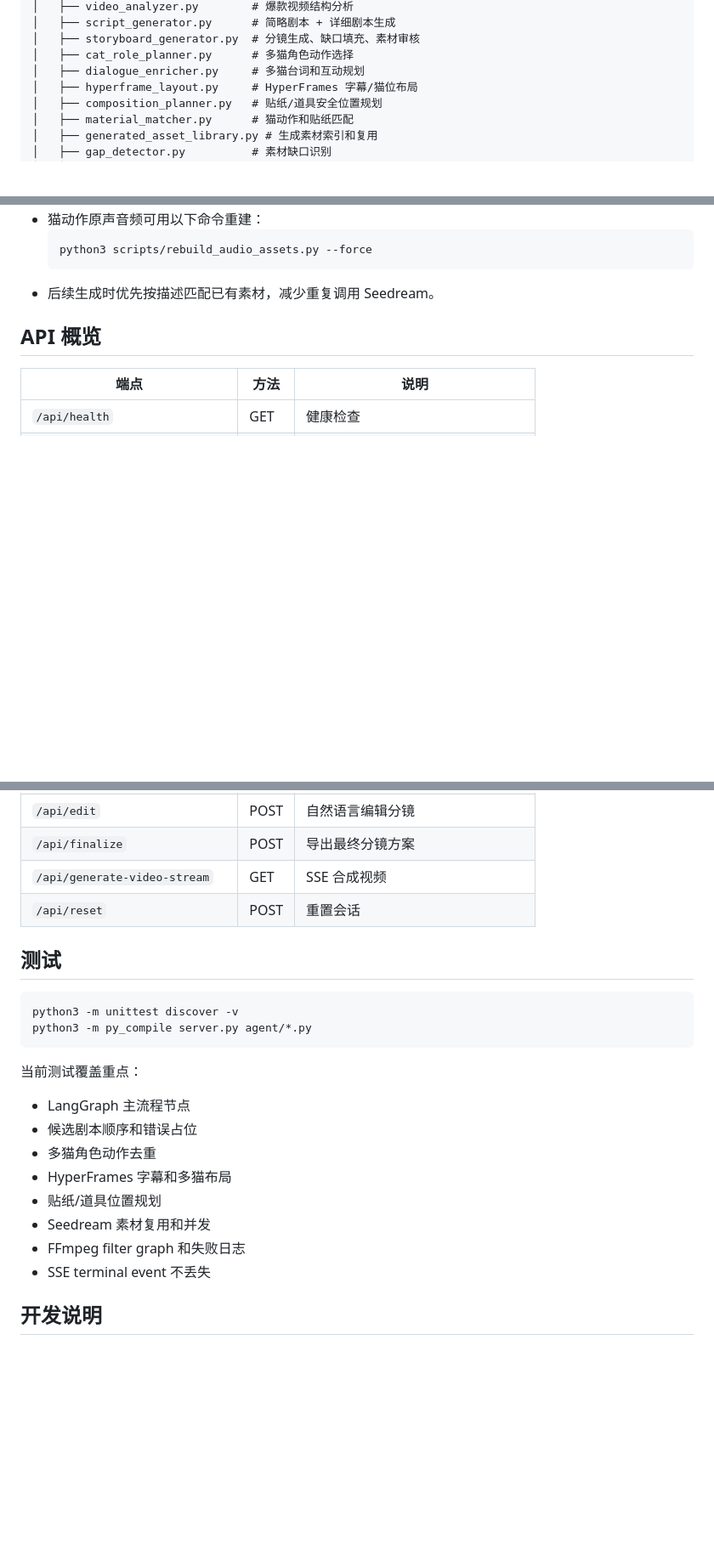
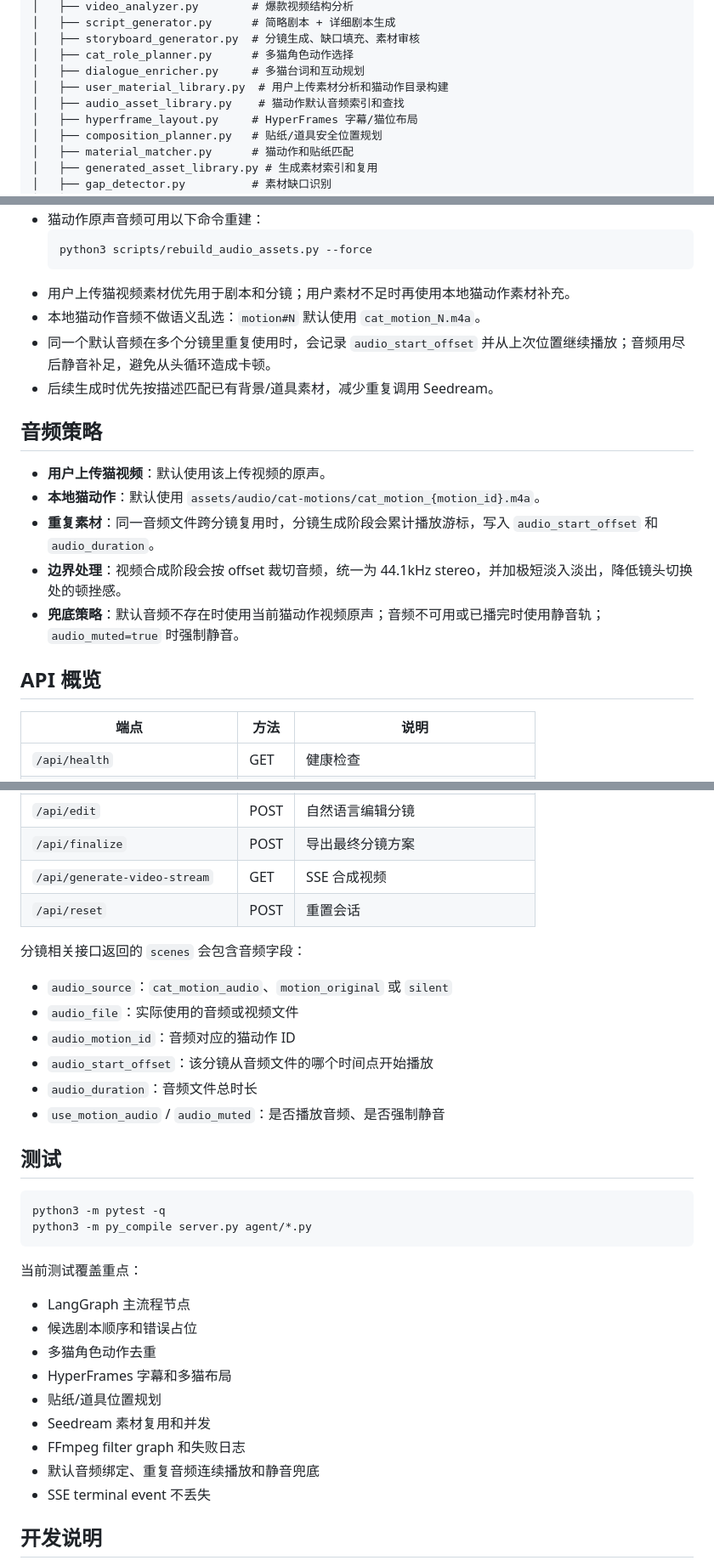
Before and after one commit to lhx-cmd/maomemeclaude, a Markdown page: README.md, 3 parts joined by grey strips. Shown at 85% size. GitHub-like rendering; blank space fills up the shorter version.

Commit message:
Update README for audio workflow

````diff
--- a/README.md
+++ b/README.md
@@ -58,6 +60,8 @@ maomemeclaude/
 │   ├── storyboard_generator.py  # 分镜生成、缺口填充、素材审核
 │   ├── cat_role_planner.py      # 多猫角色动作选择
 │   ├── dialogue_enricher.py     # 多猫台词和互动规划
+│   ├── user_material_library.py  # 用户上传素材分析和猫动作目录构建
+│   ├── audio_asset_library.py    # 猫动作默认音频索引和查找
 │   ├── hyperframe_layout.py     # HyperFrames 字幕/猫位布局
 │   ├── composition_planner.py   # 贴纸/道具安全位置规划
 │   ├── material_matcher.py      # 猫动作和贴纸匹配
@@ -180,7 +185,18 @@ http://localhost:8080
   ```bash
   python3 scripts/rebuild_audio_assets.py --force
   ```
-- 后续生成时优先按描述匹配已有素材，减少重复调用 Seedream。
+- 用户上传猫视频素材优先用于剧本和分镜；用户素材不足时再使用本地猫动作素材补充。
+- 本地猫动作音频不做语义乱选：`motion#N` 默认使用 `cat_motion_N.m4a`。
+- 同一个默认音频在多个分镜里重复使用时，会记录 `audio_start_offset` 并从上次位置继续播放；音频用尽后静音补足，避免从头循环造成卡顿。
+- 后续生成时优先按描述匹配已有背景/道具素材，减少重复调用 Seedream。
+
+## 音频策略
+
+- **用户上传猫视频**：默认使用该上传视频的原声。
+- **本地猫动作**：默认使用 `assets/audio/cat-motions/cat_motion_{motion_id}.m4a`。
+- **重复素材**：同一音频文件跨分镜复用时，分镜生成阶段会累计播放游标，写入 `audio_start_offset` 和 `audio_duration`。
+- **边界处理**：视频合成阶段会按 offset 裁切音频，统一为 44.1kHz stereo，并加极短淡入淡出，降低镜头切换处的顿挫感。
+- **兜底策略**：默认音频不存在时使用当前猫动作视频原声；音频不可用或已播完时使用静音轨；`audio_muted=true` 时强制静音。
 
 ## API 概览
 
@@ -197,10 +213,19 @@ http://localhost:8080
 | `/api/generate-video-stream` | GET | SSE 合成视频 |
 | `/api/reset` | POST | 重置会话 |
 
+分镜相关接口返回的 `scenes` 会包含音频字段：
+
+- `audio_source`：`cat_motion_audio`、`motion_original` 或 `silent`
+- `audio_file`：实际使用的音频或视频文件
+- `audio_motion_id`：音频对应的猫动作 ID
+- `audio_start_offset`：该分镜从音频文件的哪个时间点开始播放
+- `audio_duration`：音频文件总时长
+- `use_motion_audio` / `audio_muted`：是否播放音频、是否强制静音
+
 ## 测试
 
 ```bash
-python3 -m unittest discover -v
+python3 -m pytest -q
 python3 -m py_compile server.py agent/*.py
 ```
 
@@ -213,6 +238,7 @@ python3 -m py_compile server.py agent/*.py
 - 贴纸/道具位置规划
 - Seedream 素材复用和并发
 - FFmpeg filter graph 和失败日志
+- 默认音频绑定、重复音频连续播放和静音兜底
 - SSE terminal event 不丢失
 
 ## 开发说明
````
Also changed, not shown: other parts of README.md (+10 -7 lines).
